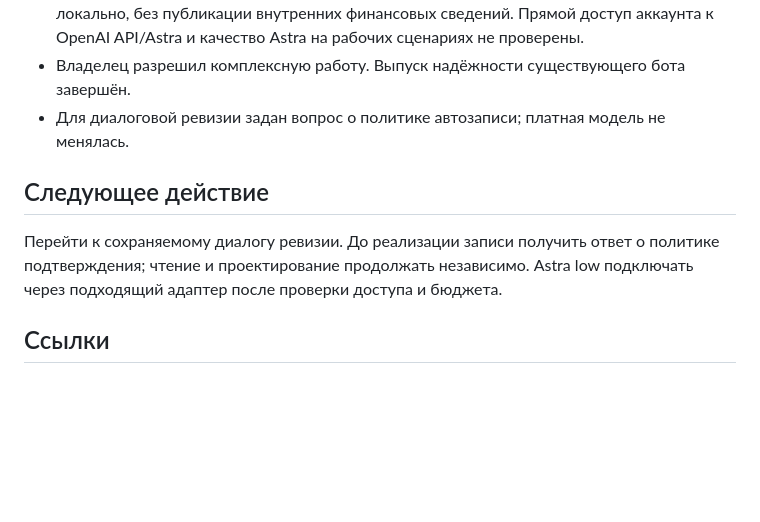
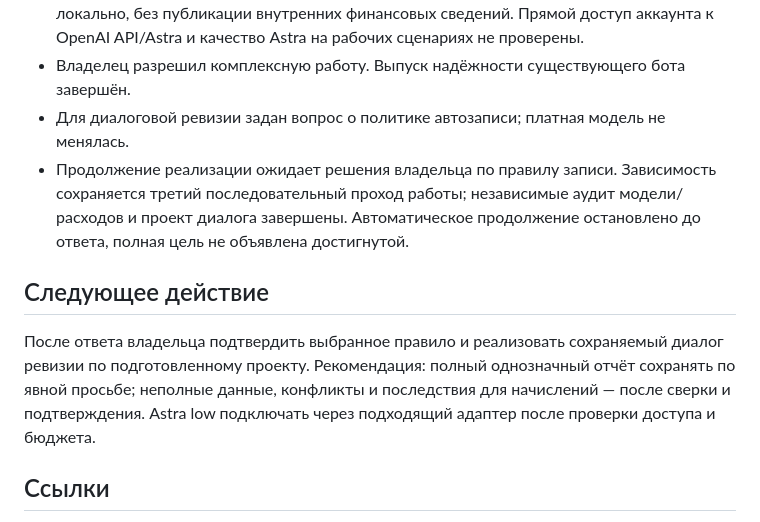
Before and after one commit to I-XLEB-I/cofee-bot, a Markdown page: docs/COFFEE_AGENT_STATUS.md, the part around the change. Drawn GitHub-style; blank space fills up the shorter version.

Commit message:
docs: record pending revision save-policy decision

```diff
--- a/docs/COFFEE_AGENT_STATUS.md
+++ b/docs/COFFEE_AGENT_STATUS.md
@@ -26,10 +26,11 @@
 - Фактическая модель production проверена: Gemini 2.5 Flash-Lite/OpenRouter. Выполнены чтение агрегатов журнала и сверка с провайдером; подробный отчёт о расходах сохранён локально, без публикации внутренних финансовых сведений. Прямой доступ аккаунта к OpenAI API/Astra и качество Astra на рабочих сценариях не проверены.
 - Владелец разрешил комплексную работу. Выпуск надёжности существующего бота завершён.
 - Для диалоговой ревизии задан вопрос о политике автозаписи; платная модель не менялась.
+- Продолжение реализации ожидает решения владельца по правилу записи. Зависимость сохраняется третий последовательный проход работы; независимые аудит модели/расходов и проект диалога завершены. Автоматическое продолжение остановлено до ответа, полная цель не объявлена достигнутой.
 
 ## Следующее действие
 
-Перейти к сохраняемому диалогу ревизии. До реализации записи получить ответ о политике подтверждения; чтение и проектирование продолжать независимо. Astra low подключать через подходящий адаптер после проверки доступа и бюджета.
+После ответа владельца подтвердить выбранное правило и реализовать сохраняемый диалог ревизии по подготовленному проекту. Рекомендация: полный однозначный отчёт сохранять по явной просьбе; неполные данные, конфликты и последствия для начислений — после сверки и подтверждения. Astra low подключать через подходящий адаптер после проверки доступа и бюджета.
 
 ## Ссылки
 
```
